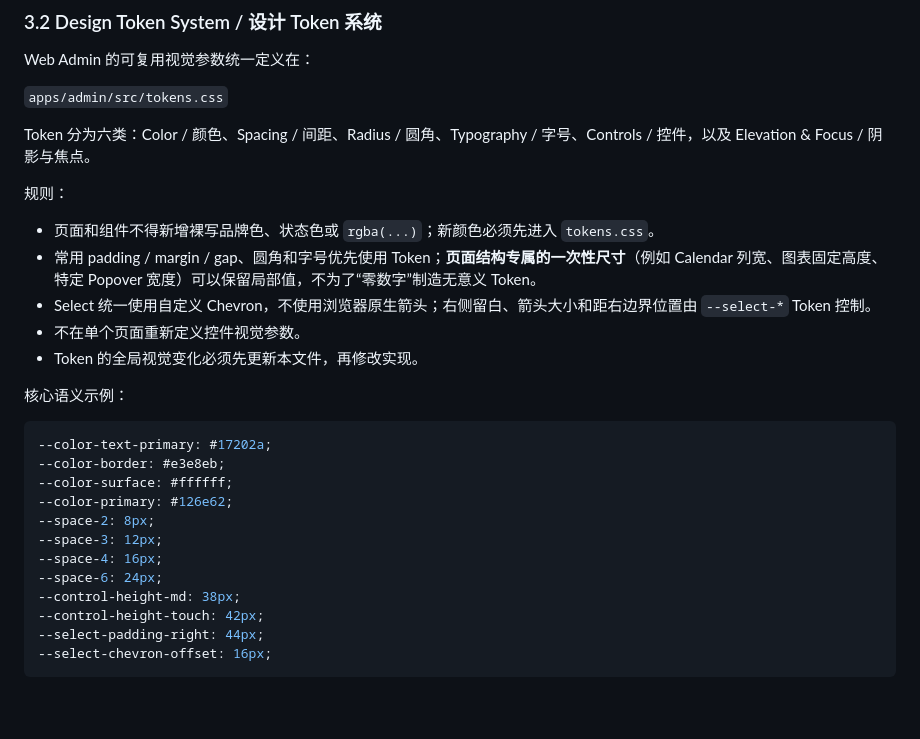
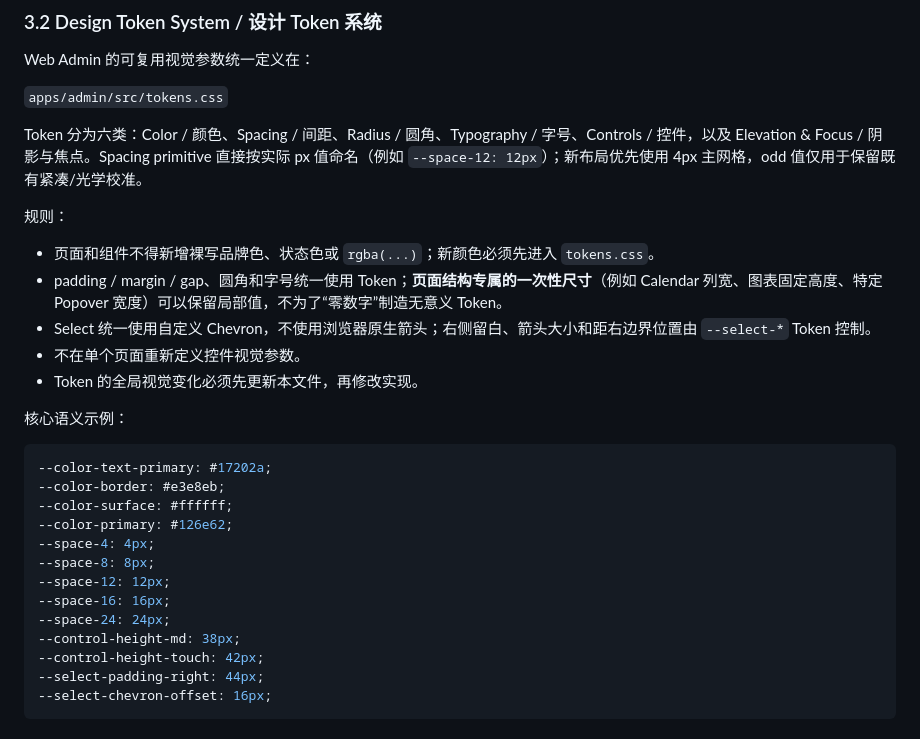
Before and after one commit to huangshirui/yuke, a Markdown page: DESIGN.md, the part around the change. Drawn GitHub-style; blank space fills up the shorter version.

Commit message:
docs: clarify tokenized spacing rules

```diff
--- a/DESIGN.md
+++ b/DESIGN.md
@@ -76,12 +76,12 @@ Web Admin 的可复用视觉参数统一定义在：
 
 `apps/admin/src/tokens.css`
 
-Token 分为六类：Color / 颜色、Spacing / 间距、Radius / 圆角、Typography / 字号、Controls / 控件，以及 Elevation & Focus / 阴影与焦点。
+Token 分为六类：Color / 颜色、Spacing / 间距、Radius / 圆角、Typography / 字号、Controls / 控件，以及 Elevation & Focus / 阴影与焦点。Spacing primitive 直接按实际 px 值命名（例如 `--space-12: 12px`）；新布局优先使用 4px 主网格，odd 值仅用于保留既有紧凑/光学校准。
 
 规则：
 
 - 页面和组件不得新增裸写品牌色、状态色或 `rgba(...)`；新颜色必须先进入 `tokens.css`。
-- 常用 padding / margin / gap、圆角和字号优先使用 Token；**页面结构专属的一次性尺寸**（例如 Calendar 列宽、图表固定高度、特定 Popover 宽度）可以保留局部值，不为了“零数字”制造无意义 Token。
+- padding / margin / gap、圆角和字号统一使用 Token；**页面结构专属的一次性尺寸**（例如 Calendar 列宽、图表固定高度、特定 Popover 宽度）可以保留局部值，不为了“零数字”制造无意义 Token。
 - Select 统一使用自定义 Chevron，不使用浏览器原生箭头；右侧留白、箭头大小和距右边界位置由 `--select-*` Token 控制。
 - 不在单个页面重新定义控件视觉参数。
 - Token 的全局视觉变化必须先更新本文件，再修改实现。
@@ -93,10 +93,11 @@ Token 分为六类：Color / 颜色、Spacing / 间距、Radius / 圆角、Typog
 --color-border: #e3e8eb;
 --color-surface: #ffffff;
 --color-primary: #126e62;
---space-2: 8px;
---space-3: 12px;
---space-4: 16px;
---space-6: 24px;
+--space-4: 4px;
+--space-8: 8px;
+--space-12: 12px;
+--space-16: 16px;
+--space-24: 24px;
 --control-height-md: 38px;
 --control-height-touch: 42px;
 --select-padding-right: 44px;
```
